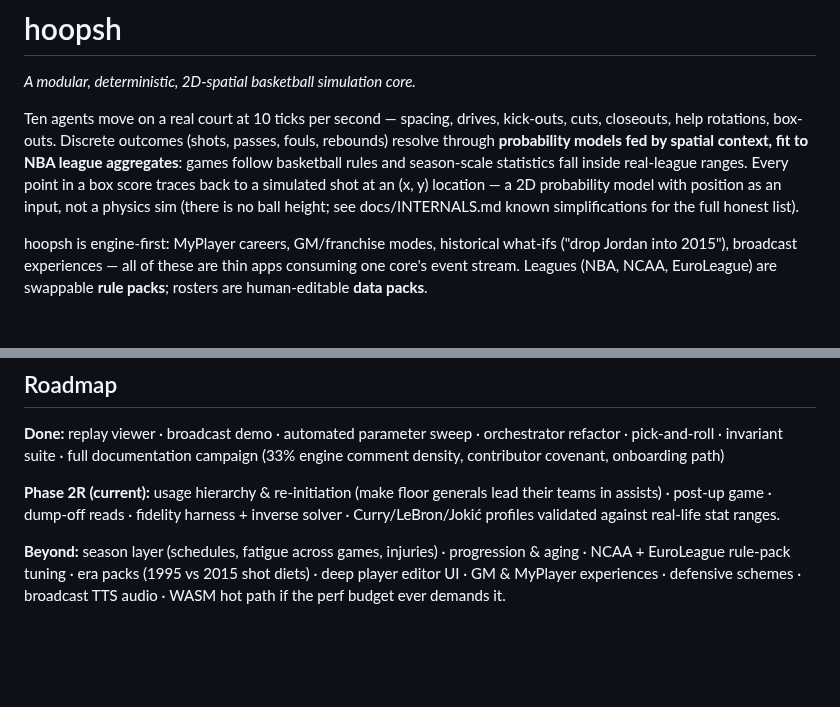
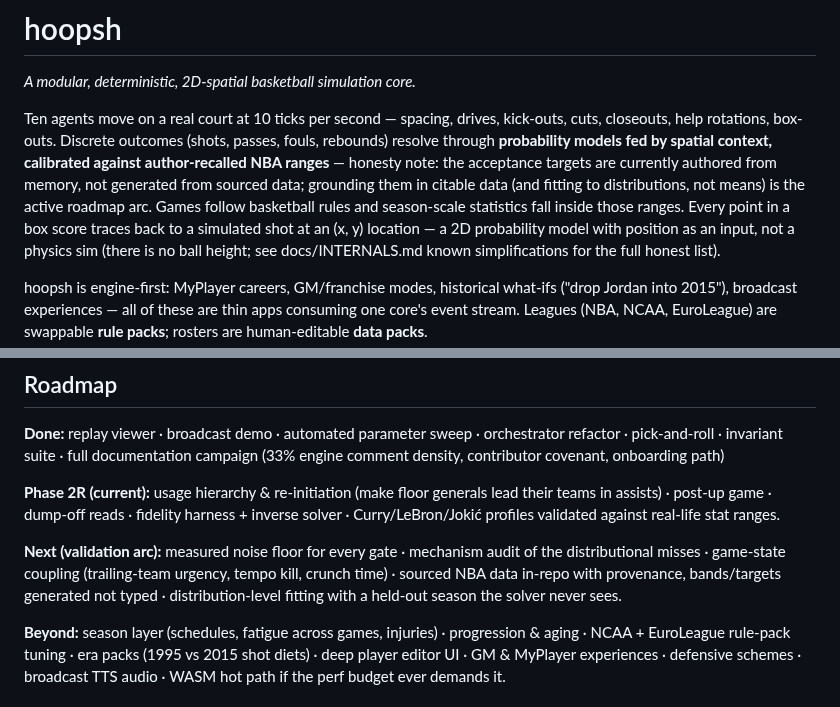
Before and after one commit to alperien/hoopsh, a Markdown page: docs/BIBLE.md, 2 parts joined by grey strips. Drawn GitHub-style; blank space fills up the shorter version.

```diff
--- a/docs/BIBLE.md
+++ b/docs/BIBLE.md
@@ -31,9 +31,11 @@
 
 Ten agents move on a real court at 10 ticks per second — spacing, drives, kick-outs, cuts,
 closeouts, help rotations, box-outs. Discrete outcomes (shots, passes, fouls, rebounds)
-resolve through **probability models fed by spatial context, fit to NBA
-league aggregates**: games follow
-basketball rules and season-scale statistics fall inside real-league ranges. Every point
+resolve through **probability models fed by spatial context, calibrated against
+author-recalled NBA ranges** — honesty note: the acceptance targets are currently
+authored from memory, not generated from sourced data; grounding them in citable
+data (and fitting to distributions, not means) is the active roadmap arc. Games
+follow basketball rules and season-scale statistics fall inside those ranges. Every point
 in a box score traces back to a simulated shot at an (x, y) location — a
 2D probability model with position as an input, not a physics sim (there is
 no ball height; see docs/INTERNALS.md known simplifications for the full
@@ -157,6 +159,11 @@ campaign (33% engine comment density, contributor covenant, onboarding path)
 **Phase 2R (current):** usage hierarchy & re-initiation (make floor generals lead
 their teams in assists) · post-up game · dump-off reads · fidelity harness + inverse
 solver · Curry/LeBron/Jokić profiles validated against real-life stat ranges.
+
+**Next (validation arc):** measured noise floor for every gate · mechanism audit of
+the distributional misses · game-state coupling (trailing-team urgency, tempo kill,
+crunch time) · sourced NBA data in-repo with provenance, bands/targets generated
+not typed · distribution-level fitting with a held-out season the solver never sees.
 
 **Beyond:** season layer (schedules, fatigue across games, injuries) · progression &
 aging · NCAA + EuroLeague rule-pack tuning · era packs (1995 vs 2015 shot diets) ·
```
Also changed, not shown: README.md (+10 -3 lines).
